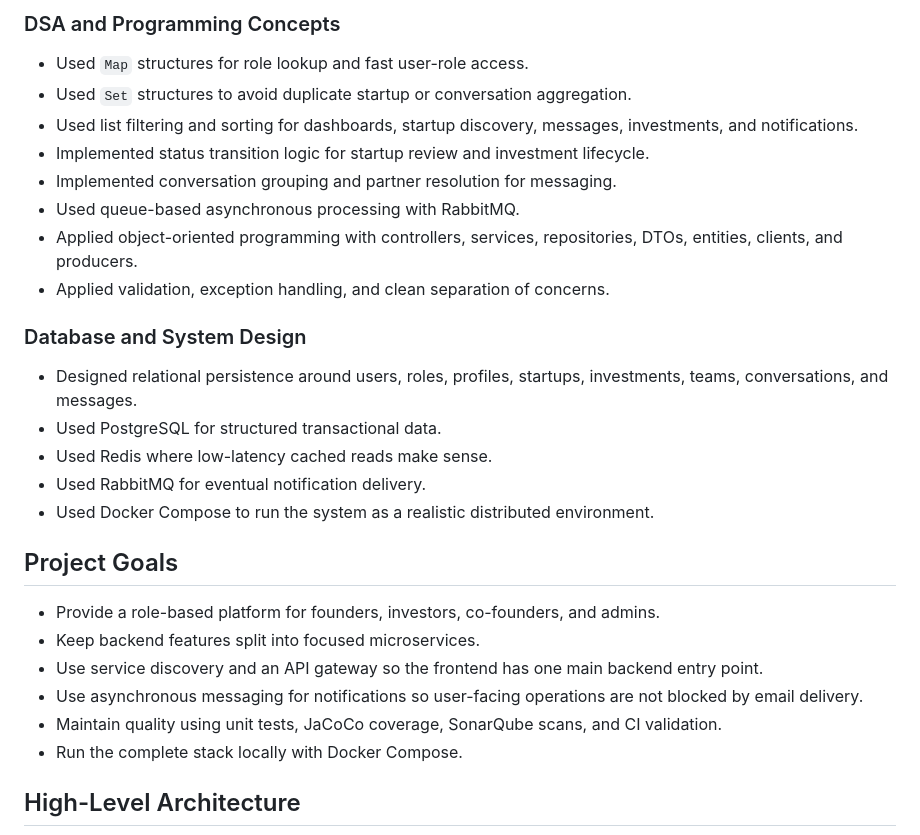
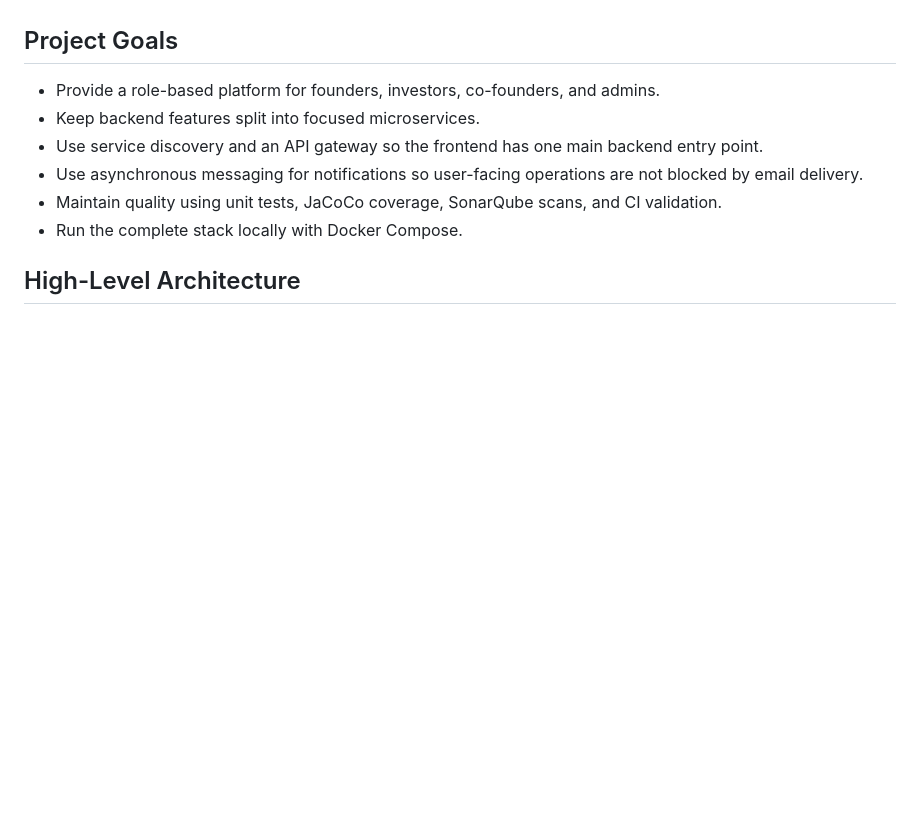
Before and after one commit to shanmukasainathreddy/Sprint_FounderLink, a Markdown page: README.md, the part around one of its changes. Drawn GitHub-style; blank space fills up the shorter version.

Commit message:
Revert "Highlight full stack skills in README"
This reverts commit 4cd55721284b454fae348854db01a470adee34ea.

```diff
--- a/README.md
+++ b/README.md
@@ -47,21 +6,3 @@ This project is designed to show end-to-end software engineering ability across
-### DSA and Programming Concepts
-
-- Used `Map` structures for role lookup and fast user-role access.
-- Used `Set` structures to avoid duplicate startup or conversation aggregation.
-- Used list filtering and sorting for dashboards, startup discovery, messages, investments, and notifications.
-- Implemented status transition logic for startup review and investment lifecycle.
-- Implemented conversation grouping and partner resolution for messaging.
-- Used queue-based asynchronous processing with RabbitMQ.
-- Applied object-oriented programming with controllers, services, repositories, DTOs, entities, clients, and producers.
-- Applied validation, exception handling, and clean separation of concerns.
-
-### Database and System Design
-
-- Designed relational persistence around users, roles, profiles, startups, investments, teams, conversations, and messages.
-- Used PostgreSQL for structured transactional data.
-- Used Redis where low-latency cached reads make sense.
-- Used RabbitMQ for eventual notification delivery.
-- Used Docker Compose to run the system as a realistic distributed environment.
 
 ## Project Goals
 
```
Also changed, not shown: other parts of README.md (+0 -41 lines).
